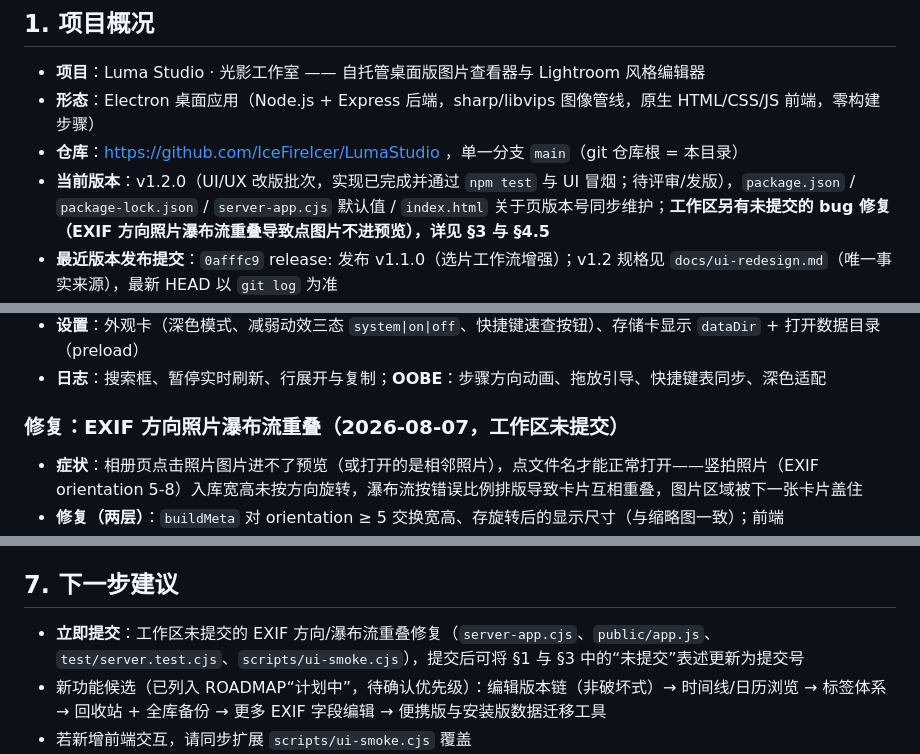
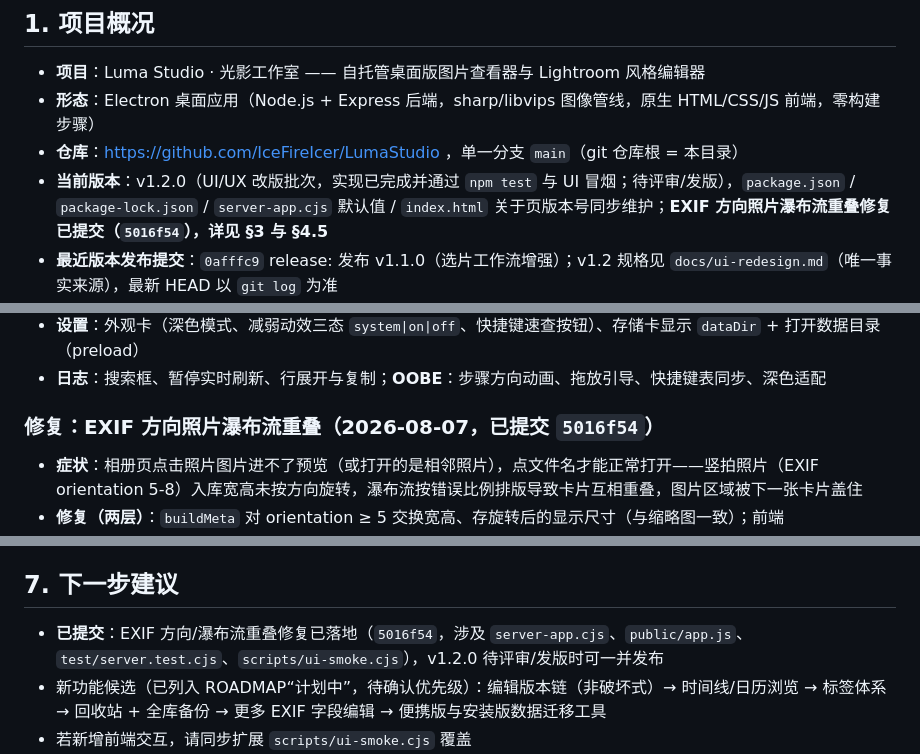
Before and after one commit to IceFireIcer/LumaStudio, a Markdown page: handover.md, 3 parts joined by grey strips. Rendered like a GitHub page.

Commit message:
docs: 更新交接文档，EXIF 方向修复已提交

```diff
--- a/handover.md
+++ b/handover.md
@@ -8,7 +8,7 @@
 - **项目**：Luma Studio · 光影工作室 —— 自托管桌面版图片查看器与 Lightroom 风格编辑器
 - **形态**：Electron 桌面应用（Node.js + Express 后端，sharp/libvips 图像管线，原生 HTML/CSS/JS 前端，零构建步骤）
 - **仓库**：https://github.com/IceFireIcer/LumaStudio ，单一分支 `main`（git 仓库根 = 本目录）
-- **当前版本**：v1.2.0（UI/UX 改版批次，实现已完成并通过 `npm test` 与 UI 冒烟；待评审/发版），`package.json` / `package-lock.json` / `server-app.cjs` 默认值 / `index.html` 关于页版本号同步维护；**工作区另有未提交的 bug 修复（EXIF 方向照片瀑布流重叠导致点图片不进预览），详见 §3 与 §4.5**
+- **当前版本**：v1.2.0（UI/UX 改版批次，实现已完成并通过 `npm test` 与 UI 冒烟；待评审/发版），`package.json` / `package-lock.json` / `server-app.cjs` 默认值 / `index.html` 关于页版本号同步维护；**EXIF 方向照片瀑布流重叠修复已提交（`5016f54`），详见 §3 与 §4.5**
 - **最近版本发布提交**：`0afffc9` release: 发布 v1.1.0（选片工作流增强）；v1.2 规格见 `docs/ui-redesign.md`（唯一事实来源），最新 HEAD 以 `git log` 为准
 - **README 政策（v1.1.0 起）**：仅保留中文主文档 `README.md` 与英文版 `README_en.md`，de/es/fr/ja/ko 变体已移除，勿再新增
 
@@ -40,7 +40,7 @@
 - **设置**：外观卡（深色模式、减弱动效三态 `system|on|off`、快捷键速查按钮）、存储卡显示 `dataDir` + 打开数据目录（preload）
 - **日志**：搜索框、暂停实时刷新、行展开与复制；**OOBE**：步骤方向动画、拖放引导、快捷键表同步、深色适配
 
-### 修复：EXIF 方向照片瀑布流重叠（2026-08-07，工作区未提交）
+### 修复：EXIF 方向照片瀑布流重叠（2026-08-07，已提交 `5016f54`）
 - **症状**：相册页点击照片图片进不了预览（或打开的是相邻照片），点文件名才能正常打开——竖拍照片（EXIF orientation 5-8）入库宽高未按方向旋转，瀑布流按错误比例排版导致卡片互相重叠，图片区域被下一张卡片盖住
 - **修复（两层）**：`buildMeta` 对 orientation ≥ 5 交换宽高、存旋转后的显示尺寸（与缩略图一致）；前端 `layoutMasonry` 优先用缩略图真实宽高比排版，并在缩略图懒加载完成后防抖重排
 - **对已有照片**：无需重新上传/迁移数据，前端按真实比例重排即自动修复；新上传照片同时获得正确的入库宽高（EXIF 页/灯箱/编辑器尺寸显示随之修正）
@@ -129,7 +129,7 @@
 
 ## 7. 下一步建议
 
-- **立即提交**：工作区未提交的 EXIF 方向/瀑布流重叠修复（`server-app.cjs`、`public/app.js`、`test/server.test.cjs`、`scripts/ui-smoke.cjs`），提交后可将 §1 与 §3 中的“未提交”表述更新为提交号
+- **已提交**：EXIF 方向/瀑布流重叠修复已落地（`5016f54`，涉及 `server-app.cjs`、`public/app.js`、`test/server.test.cjs`、`scripts/ui-smoke.cjs`），v1.2.0 待评审/发版时可一并发布
 - 新功能候选（已列入 ROADMAP“计划中”，待确认优先级）：编辑版本链（非破坏式）→ 时间线/日历浏览 → 标签体系 → 回收站 + 全库备份 → 更多 EXIF 字段编辑 → 便携版与安装版数据迁移工具
 - 若新增前端交互，请同步扩展 `scripts/ui-smoke.cjs` 覆盖
 - 若修 bug，按 AGENTS.md 先补 node:test 回归测试
```
